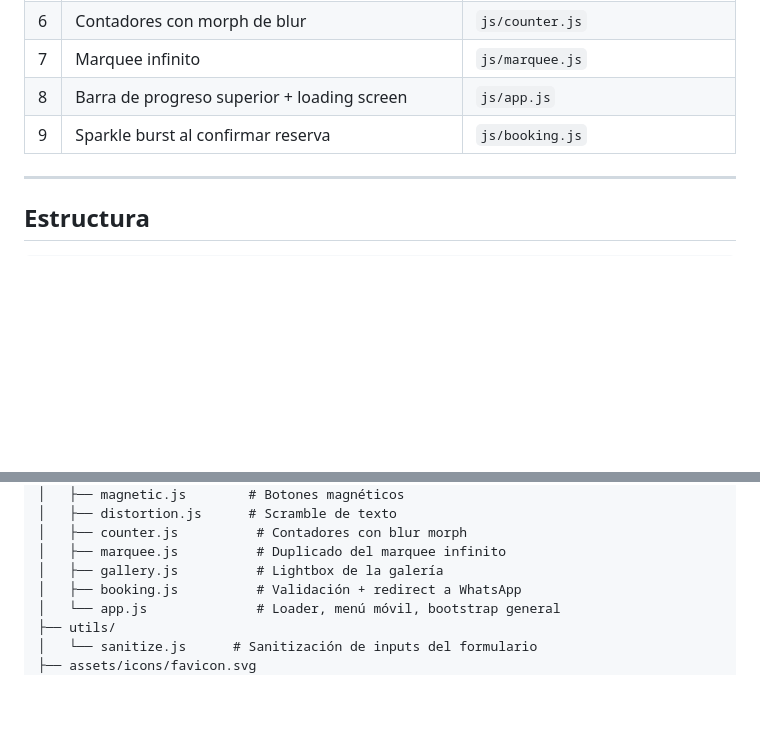
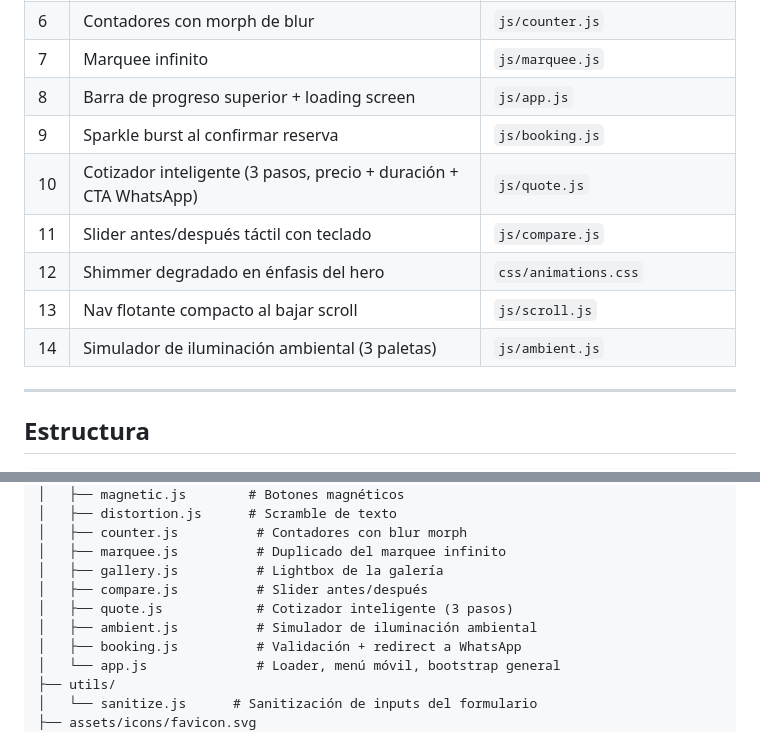
Before and after one commit to Cheese9117/lumiere-studio, a Markdown page: README.md, 2 parts joined by grey strips. GitHub-like rendering; blank space fills up the shorter version.

Commit message:
docs: document new sections, JS modules and microanimations

```diff
--- a/README.md
+++ b/README.md
@@ -38,6 +38,11 @@
 | 7 | Marquee infinito | `js/marquee.js` |
 | 8 | Barra de progreso superior + loading screen | `js/app.js` |
 | 9 | Sparkle burst al confirmar reserva | `js/booking.js` |
+| 10 | Cotizador inteligente (3 pasos, precio + duración + CTA WhatsApp) | `js/quote.js` |
+| 11 | Slider antes/después táctil con teclado | `js/compare.js` |
+| 12 | Shimmer degradado en énfasis del hero | `css/animations.css` |
+| 13 | Nav flotante compacto al bajar scroll | `js/scroll.js` |
+| 14 | Simulador de iluminación ambiental (3 paletas) | `js/ambient.js` |
 
 ---
 
@@ -65,6 +70,9 @@
 │   ├── counter.js          # Contadores con blur morph
 │   ├── marquee.js          # Duplicado del marquee infinito
 │   ├── gallery.js          # Lightbox de la galería
+│   ├── compare.js          # Slider antes/después
+│   ├── quote.js            # Cotizador inteligente (3 pasos)
+│   ├── ambient.js          # Simulador de iluminación ambiental
 │   ├── booking.js          # Validación + redirect a WhatsApp
 │   └── app.js              # Loader, menú móvil, bootstrap general
 ├── utils/
```
